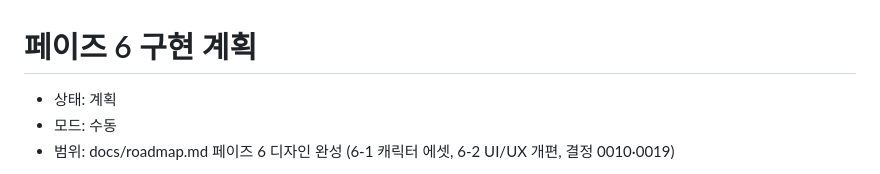
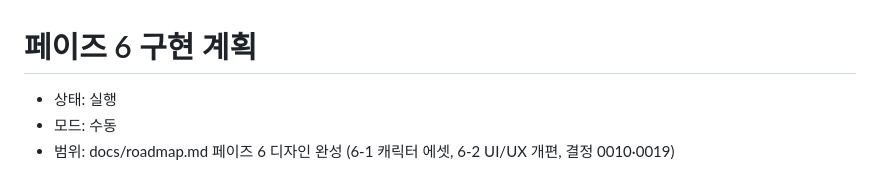
Before and after one commit to dhkim1522/runmagochi, a Markdown page: docs/plans/phase-6.md, the part around the change. Drawn GitHub-style.

```diff
--- a/docs/plans/phase-6.md
+++ b/docs/plans/phase-6.md
@@ -1,6 +1,6 @@
 # 페이즈 6 구현 계획
 
-- 상태: 계획
+- 상태: 실행
 - 모드: 수동
 - 범위: docs/roadmap.md 페이즈 6 디자인 완성 (6-1 캐릭터 에셋, 6-2 UI/UX 개편, 결정 0010·0019)
 
```
Also changed, not shown: HANDOFF.md (+9 -14 lines).
